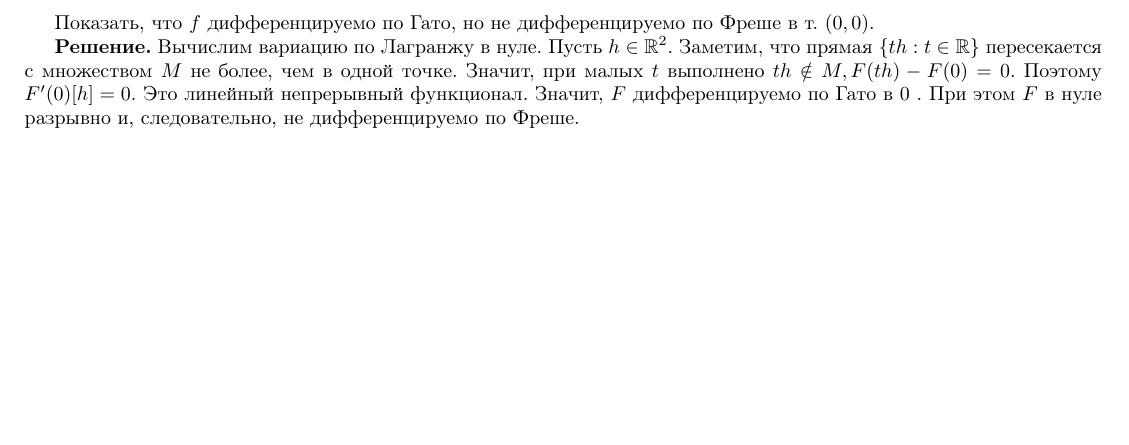
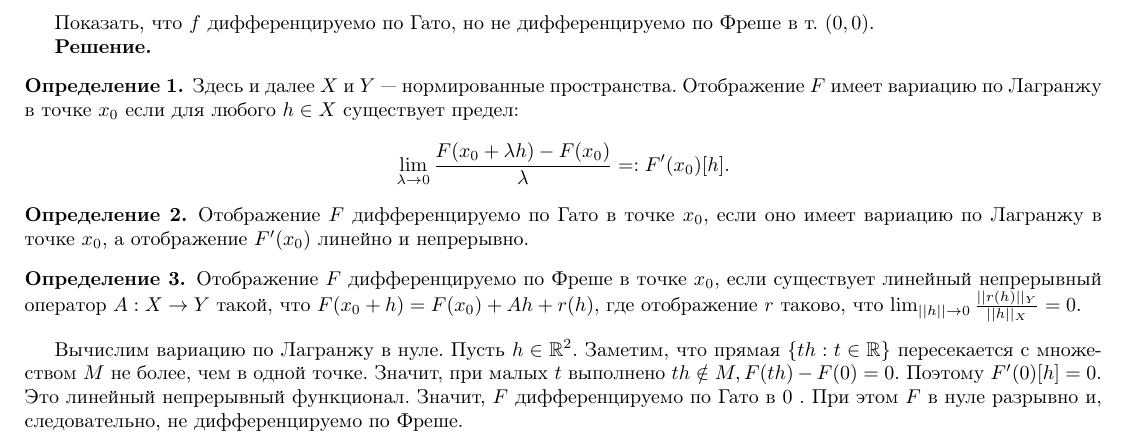
Before and after one commit to VsevolodZaostrovsky/MSUVariationalTasks, a LaTeX paper (tasks.tex, which reads tasks/task02/task.tex): part of page 3 of 29, cut so that both start at the same text, the shorter picture padded with empty space. Compiled offline with pdfLaTeX.

Commit message:
theory added to 2 task

```diff
--- a/tasks/task02/task.tex
+++ b/tasks/task02/task.tex
@@ -6,5 +7,26 @@
 
     Показать, что $f$ дифференцируемо по Гато, но не дифференцируемо по Фреше в т. $(0,0)$.
 
-    \textbf{Решение.} Вычислим вариацию по Лагранжу в нуле. Пусть $h \in \mathbb{R}^{2}$. Заметим, что прямая $\{t h: t \in \mathbb{R}\}$ пересекается с множеством $M$ не более, чем в одной точке. Значит, при малых $t$ выполнено $t h \notin M, F(t h)-F(0)=0$. Поэтому $F^{\prime}(0)[h]=0$. Это линейный непрерывный функционал. Значит, $F$ дифференцируемо по Гато в 0 . При этом $F$ в нуле разрывно и, следовательно, не дифференцируемо по Фреше.
+    \textbf{Решение.}
+
+    \begin{definition}
+        Здесь и далее $X$ и $Y$ --- нормированные пространства.
+        Отображение $F$ имеет вариацию по Лагранжу в точке $x_0$ если для любого $h \in X$ существует предел:
+        \begin{equation*}
+            \lim _{\lambda \rightarrow 0} \frac{F(x_0 + \lambda h) - F(x_0)}{\lambda} =: F'(x_0)[h].
+        \end{equation*}
+    \end{definition}
+
+    \begin{definition}
+        Отображение $F$ дифференцируемо по Гато в точке $x_0$, если оно имеет вариацию по Лагранжу в точке $x_0$,
+        а отображение $F'(x_0)$ линейно и непрерывно.
+    \end{definition}
+
+    \begin{definition}
+        Отображение $F$ дифференцируемо по Фреше в точке $x_0$, если существует линейный непрерывный оператор
+        $A: X \rightarrow Y$ такой, что $F(x_0 + h) = F(x_0) + A h + r(h)$, где отображение $r$ таково, что
+        $\lim _{||h|| \rightarrow 0} \frac{||r(h)||_Y}{||h||_X} = 0 $.
+    \end{definition}
+
+    Вычислим вариацию по Лагранжу в нуле. Пусть $h \in \mathbb{R}^{2}$. Заметим, что прямая $\{t h: t \in \mathbb{R}\}$ пересекается с множеством $M$ не более, чем в одной точке. Значит, при малых $t$ выполнено $t h \notin M, F(t h)-F(0)=0$. Поэтому $F^{\prime}(0)[h]=0$. Это линейный непрерывный функционал. Значит, $F$ дифференцируемо по Гато в 0 . При этом $F$ в нуле разрывно и, следовательно, не дифференцируемо по Фреше.
     \end{task}
```
Also changed, not shown: tasks/task02/task.tex (3 more changed lines).
